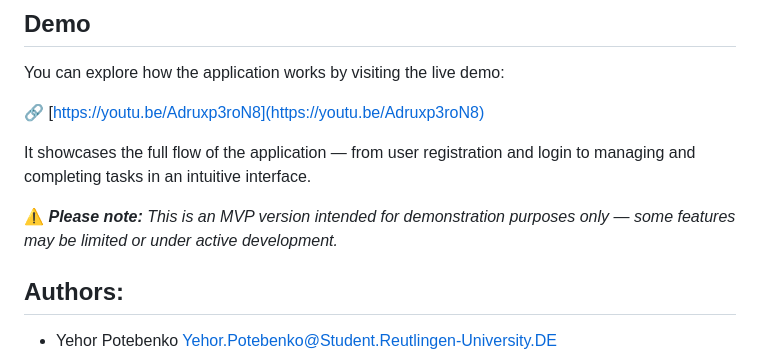
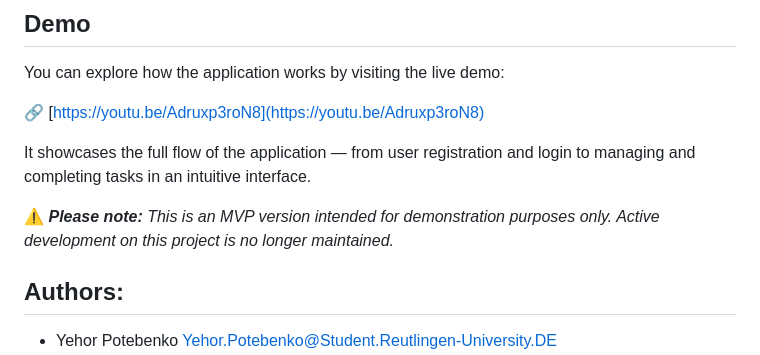
Before and after one commit to HobiHo180294/lets-do, a Markdown page: readme.md, the part around the change. Drawn GitHub-style.

Commit message:
docs: update README

```diff
--- a/readme.md
+++ b/readme.md
@@ -158,7 +158,7 @@ You can explore how the application works by visiting the live demo:
 
 It showcases the full flow of the application — from user registration and login to managing and completing tasks in an intuitive interface.
 
-⚠️ _**Please note:** This is an MVP version intended for demonstration purposes only — some features may be limited or under active development._
+⚠️ _**Please note:** This is an MVP version intended for demonstration purposes only. Active development on this project is no longer maintained._
 
 ## Authors:
 
```
